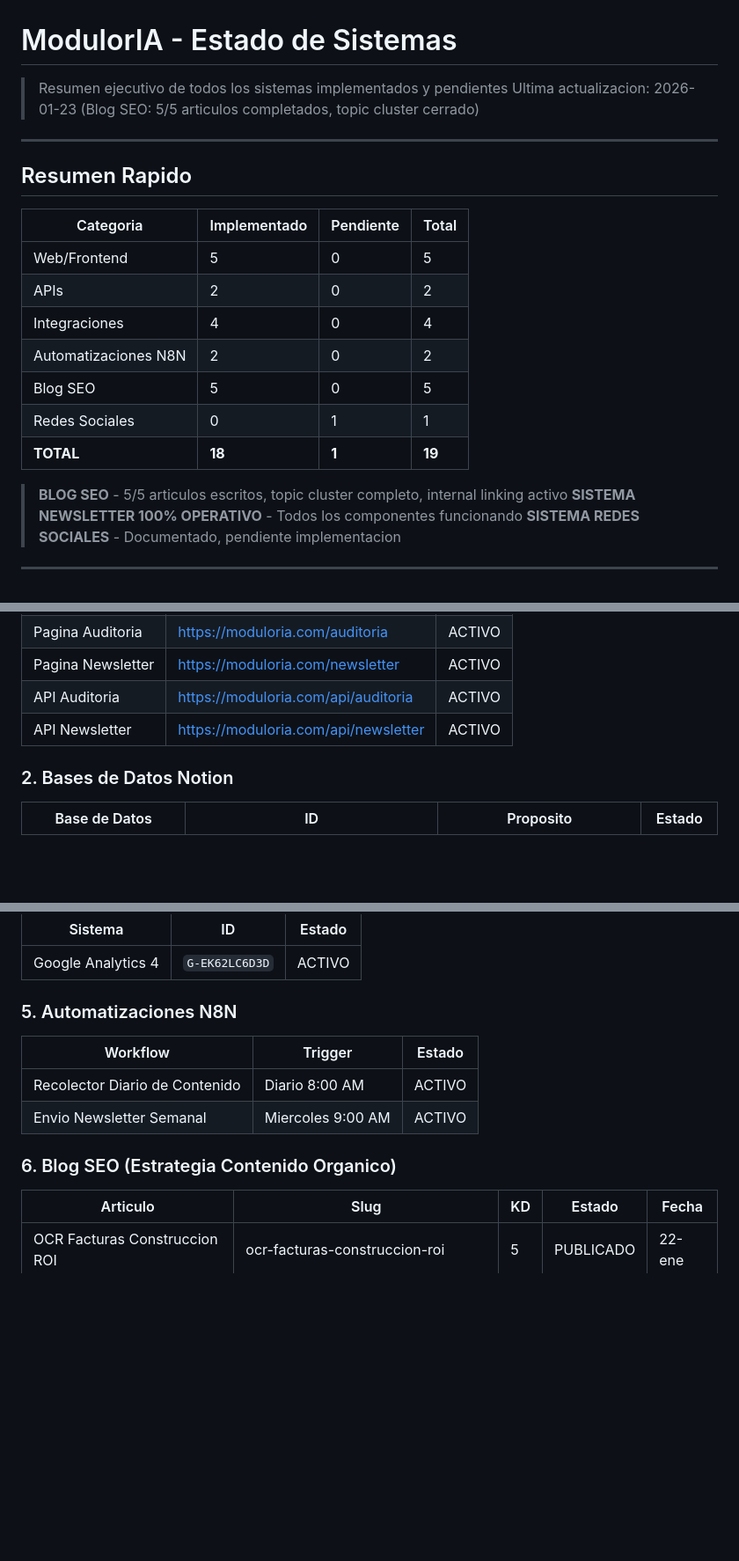
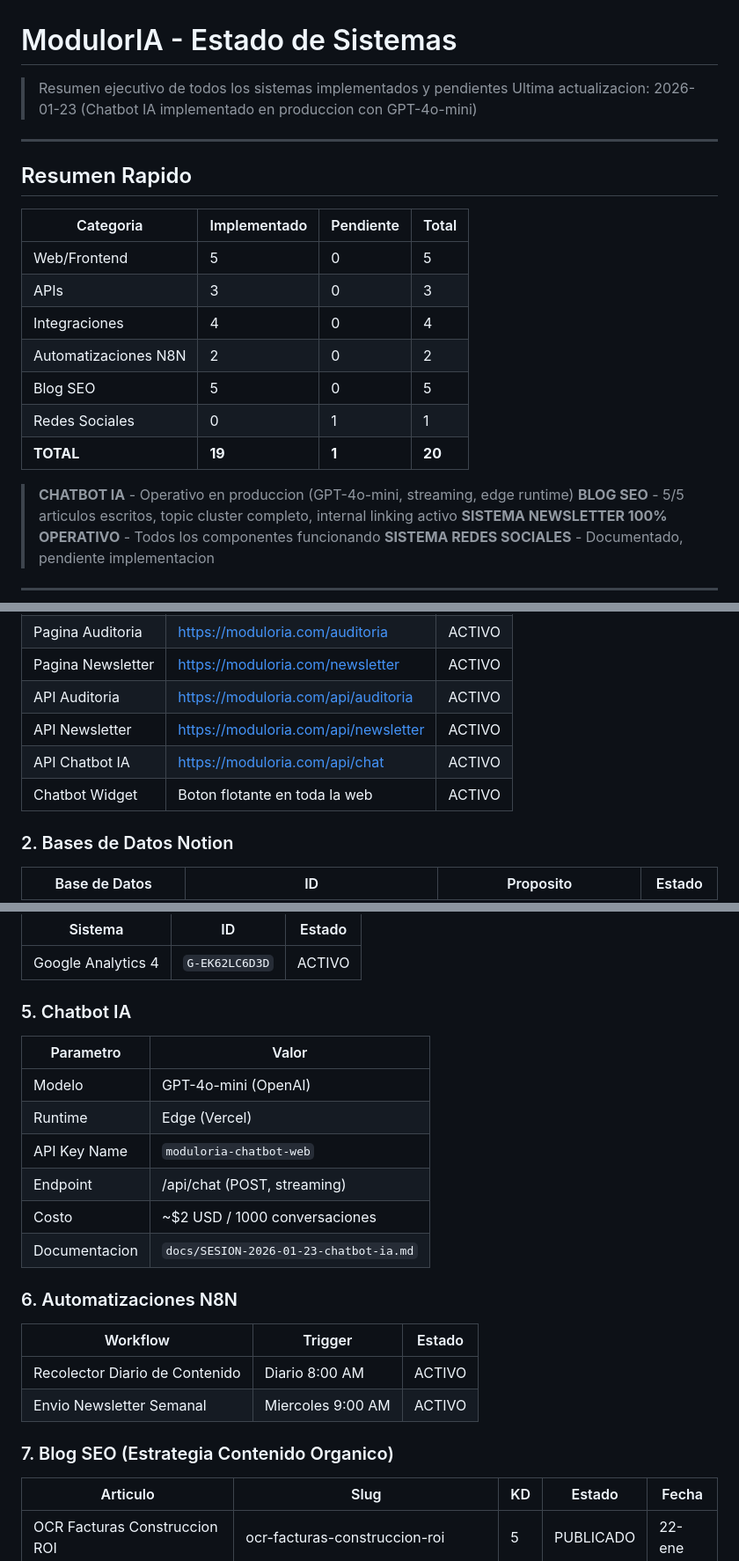
Before and after one commit to nicolasfarchica/moduloria-web, a Markdown page: docs/ESTADO-SISTEMAS.md, 3 parts joined by grey strips. Shown at 88% size. Rendered like a GitHub page; blank space fills up the shorter version.

Commit message:
docs: register chatbot IA implementation and update system status
Co-Authored-By: Claude Opus 4.5 <noreply@anthropic.com>

```diff
--- a/docs/ESTADO-SISTEMAS.md
+++ b/docs/ESTADO-SISTEMAS.md
@@ -1,7 +1,7 @@
 # ModulorIA - Estado de Sistemas
 
 > Resumen ejecutivo de todos los sistemas implementados y pendientes
-> Ultima actualizacion: 2026-01-23 (Blog SEO: 5/5 articulos completados, topic cluster cerrado)
+> Ultima actualizacion: 2026-01-23 (Chatbot IA implementado en produccion con GPT-4o-mini)
 
 ---
 
@@ -10,13 +10,14 @@
 | Categoria | Implementado | Pendiente | Total |
 |-----------|--------------|-----------|-------|
 | Web/Frontend | 5 | 0 | 5 |
-| APIs | 2 | 0 | 2 |
+| APIs | 3 | 0 | 3 |
 | Integraciones | 4 | 0 | 4 |
 | Automatizaciones N8N | 2 | 0 | 2 |
 | Blog SEO | 5 | 0 | 5 |
 | Redes Sociales | 0 | 1 | 1 |
-| **TOTAL** | **18** | **1** | **19** |
+| **TOTAL** | **19** | **1** | **20** |
 
+> **CHATBOT IA** - Operativo en produccion (GPT-4o-mini, streaming, edge runtime)
 > **BLOG SEO** - 5/5 articulos escritos, topic cluster completo, internal linking activo
 > **SISTEMA NEWSLETTER 100% OPERATIVO** - Todos los componentes funcionando
 > **SISTEMA REDES SOCIALES** - Documentado, pendiente implementacion
@@ -33,6 +34,8 @@
 | Pagina Newsletter | https://moduloria.com/newsletter | ACTIVO |
 | API Auditoria | https://moduloria.com/api/auditoria | ACTIVO |
 | API Newsletter | https://moduloria.com/api/newsletter | ACTIVO |
+| API Chatbot IA | https://moduloria.com/api/chat | ACTIVO |
+| Chatbot Widget | Boton flotante en toda la web | ACTIVO |
 
 ### 2. Bases de Datos Notion
 | Base de Datos | ID | Proposito | Estado |
@@ -53,13 +56,23 @@
 |---------|-----|--------|
 | Google Analytics 4 | `G-EK62LC6D3D` | ACTIVO |
 
-### 5. Automatizaciones N8N
+### 5. Chatbot IA
+| Parametro | Valor |
+|-----------|-------|
+| Modelo | GPT-4o-mini (OpenAI) |
+| Runtime | Edge (Vercel) |
+| API Key Name | `moduloria-chatbot-web` |
+| Endpoint | /api/chat (POST, streaming) |
+| Costo | ~$2 USD / 1000 conversaciones |
+| Documentacion | `docs/SESION-2026-01-23-chatbot-ia.md` |
+
+### 6. Automatizaciones N8N
 | Workflow | Trigger | Estado |
 |----------|---------|--------|
 | Recolector Diario de Contenido | Diario 8:00 AM | ACTIVO |
 | Envio Newsletter Semanal | Miercoles 9:00 AM | ACTIVO |
 
-### 6. Blog SEO (Estrategia Contenido Organico)
+### 7. Blog SEO (Estrategia Contenido Organico)
 | Articulo | Slug | KD | Estado | Fecha |
 |----------|------|----|--------|-------|
 | OCR Facturas Construccion ROI | ocr-facturas-construccion-roi | 5 | PUBLICADO | 22-ene |
```
Also changed, not shown: docs/SESION-2026-01-23-chatbot-ia.md (added, +144 -0 lines).
